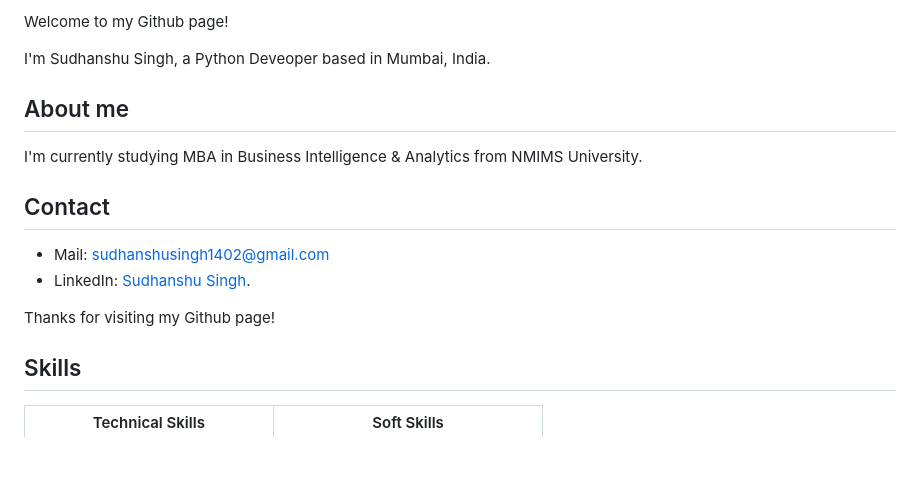
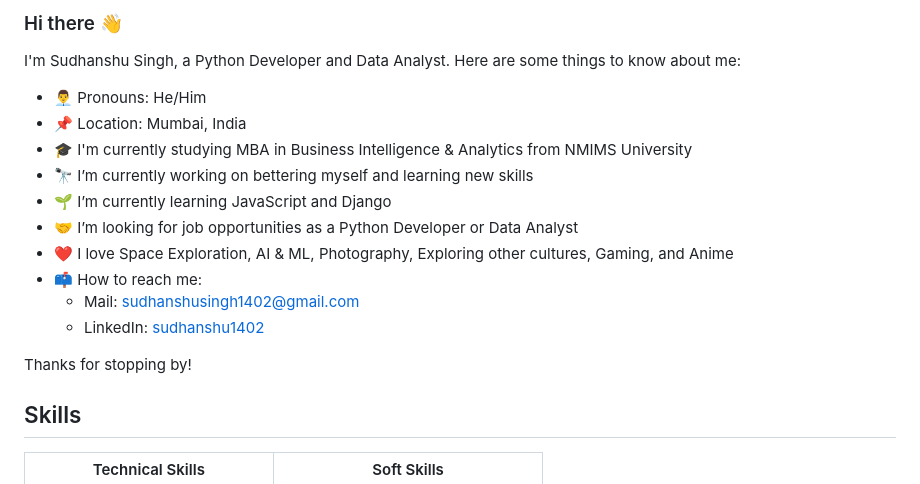
Before and after one commit to sudhanshu1402/sudhanshu1402, a Markdown page: README.md, the part around the change. Drawn GitHub-style; blank space fills up the shorter version.

```diff
--- a/README.md
+++ b/README.md
@@ -1,18 +1,19 @@
-Welcome to my Github page!
+### Hi there 👋
+I'm Sudhanshu Singh, a Python Developer and Data Analyst. Here are some things to know about me:
 
-I'm Sudhanshu Singh, a Python Deveoper based in Mumbai, India.
+* 👨‍💼 Pronouns: He/Him
+* 📌 Location: Mumbai, India
+* 🎓 I'm currently studying MBA in Business Intelligence & Analytics from NMIMS University
+* 🔭 I’m currently working on bettering myself and learning new skills
+* 🌱 I’m currently learning JavaScript and Django
+* 🤝 I’m looking for job opportunities as a Python Developer or Data Analyst
+* ❤️ I love Space Exploration, AI & ML, Photography, Exploring other cultures, Gaming, and Anime
+* 📫 How to reach me:
+  * Mail: sudhanshusingh1402@gmail.com
+  * LinkedIn: [sudhanshu1402](https://www.linkedin.com/in/sudhanshu1402/)
 
 
-## About me
-I'm currently studying MBA in Business Intelligence & Analytics from NMIMS University.
-
-
-## Contact
-- Mail: sudhanshusingh1402@gmail.com
-- LinkedIn: [Sudhanshu Singh](https://www.linkedin.com/in/sudhanshusingh1402/).
-
-Thanks for visiting my Github page!
-
+Thanks for stopping by!
 
 ## Skills
 | Technical Skills | Soft Skills |
```
